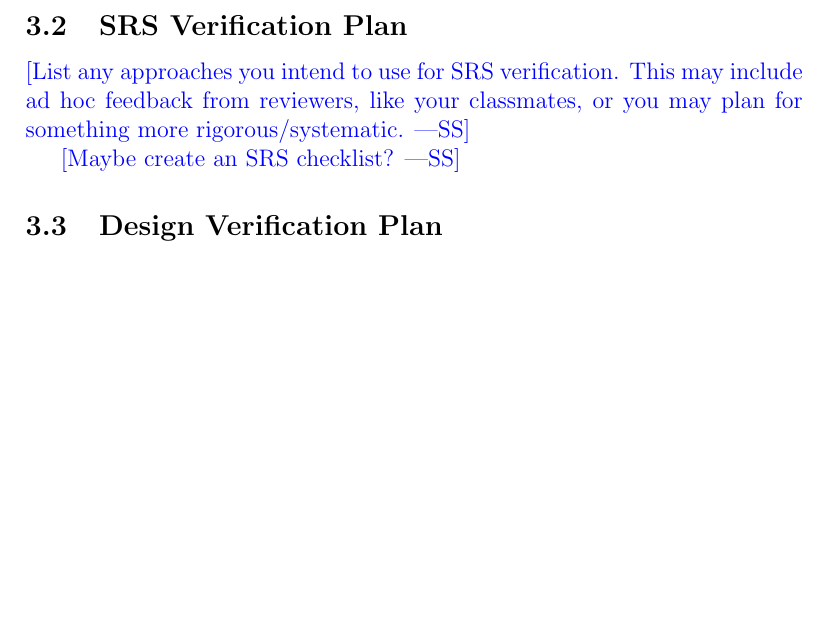
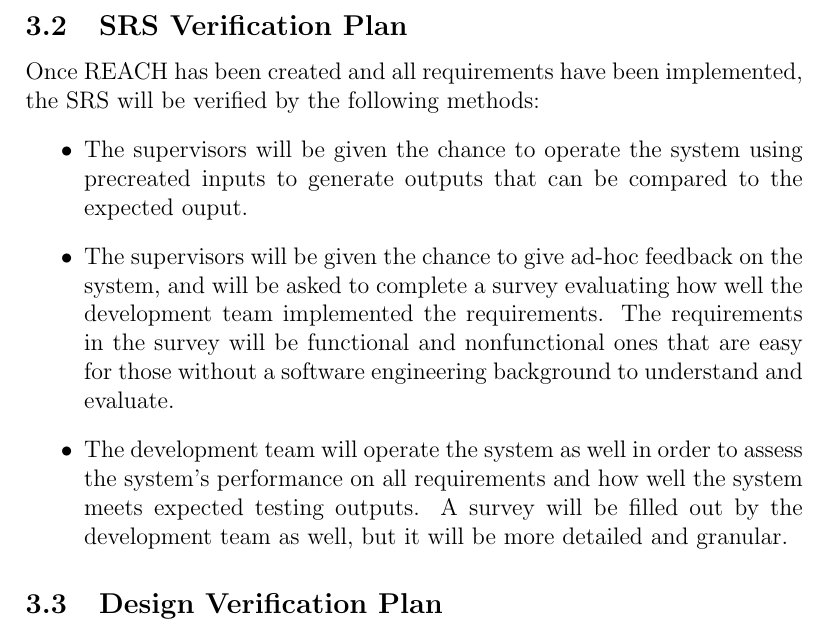
Before and after one commit to davimang/REACH, a LaTeX document (docs/VnVPlan/VnVPlan.tex): part of page 10 of 33, cut so that both start at the same text, the shorter picture padded with empty space. Compiled offline with pdfLaTeX.

Commit message:
Add in SRS verification plan

```diff
--- a/docs/VnVPlan/VnVPlan.tex
+++ b/docs/VnVPlan/VnVPlan.tex
@@ -147,12 +147,22 @@ It will also describe the various verification and validation plans for the proj
 
 \subsection{SRS Verification Plan}
 
-\wss{List any approaches you intend to use for SRS verification.  This may include
-  ad hoc feedback from reviewers, like your classmates, or you may plan for
-  something more rigorous/systematic.}
+Once REACH has been created and all requirements have been implemented,
+the SRS will be verified by the following methods:
+\begin{itemize}
+  \item The supervisors will be given the chance to operate the system using
+  precreated inputs to generate outputs that can be compared to the expected ouput.
+  \item The supervisors will be given the chance to give
+  ad-hoc feedback on the system, and will be asked to complete a survey evaluating how
+  well the development team implemented the requirements.
+  The requirements in the survey will be functional and nonfunctional ones that are easy
+  for those without a software engineering background to understand and evaluate.
 
-\wss{Maybe create an SRS checklist?}
-
+  \item The development team will operate the system as well in order to assess the system's
+  performance on all requirements and how well the system meets expected testing outputs.
+  A survey will be filled out by the development team as well,
+  but it will be more detailed and granular.
+\end{itemize}
 \subsection{Design Verification Plan}
 
 As stated in the objectives, the main purpose of REACH is to connect patients looking to be
```
Also changed, not shown: docs/VnVPlan/VnVPlan.pdf.
